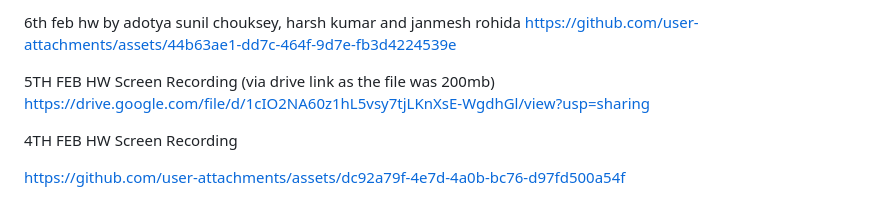
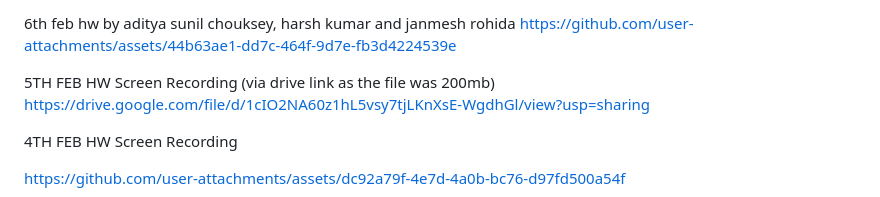
Before and after one commit to Adityac17/HTML-CSS-Practise-files-, a Markdown page: README.md, the part around the change. GitHub-like rendering.

```diff
--- a/README.md
+++ b/README.md
@@ -3,7 +3,7 @@
 
 
 
-6th feb hw by adotya sunil chouksey, harsh kumar and janmesh rohida
+6th feb hw by aditya sunil chouksey, harsh kumar and janmesh rohida
 https://github.com/user-attachments/assets/44b63ae1-dd7c-464f-9d7e-fb3d4224539e
 
 
```
